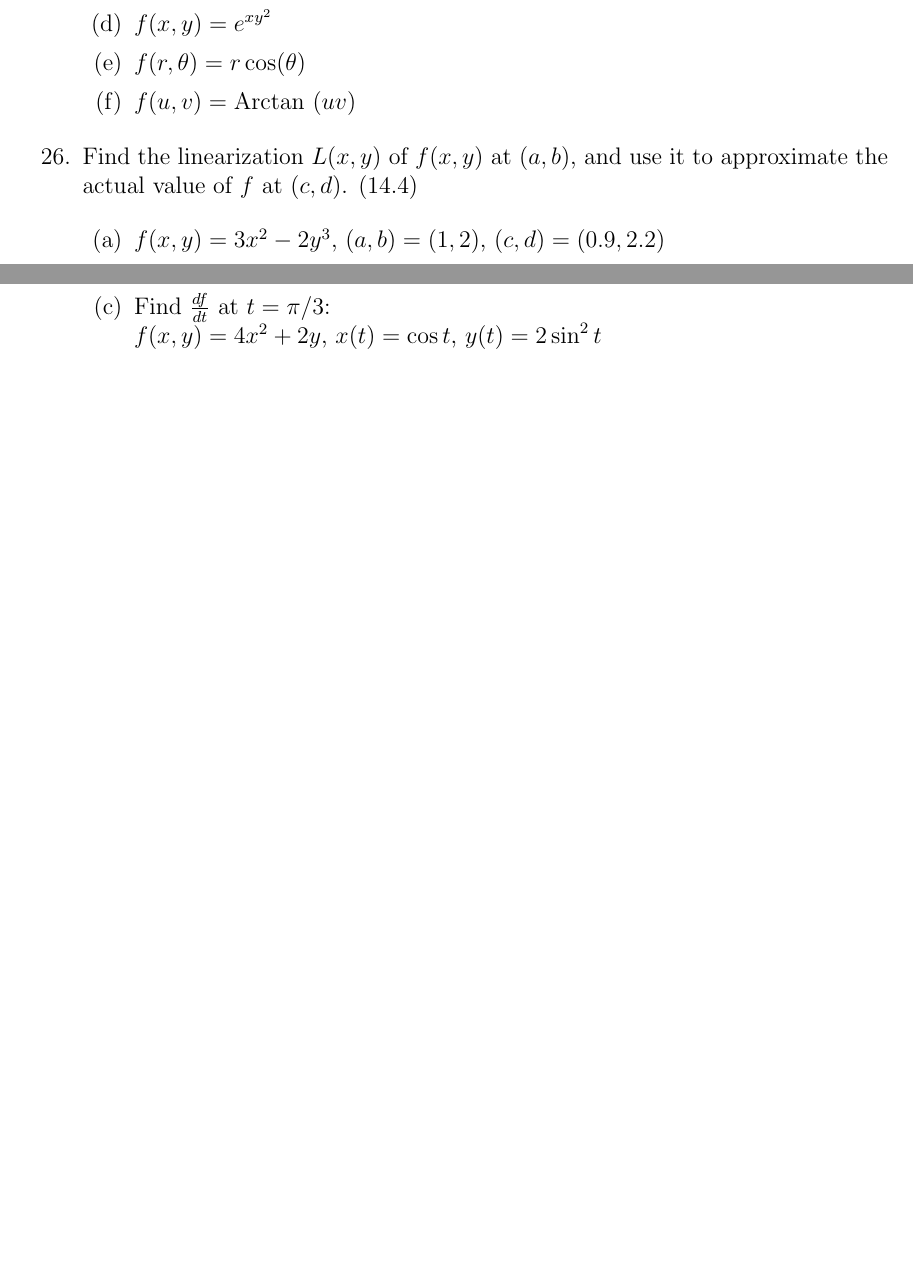
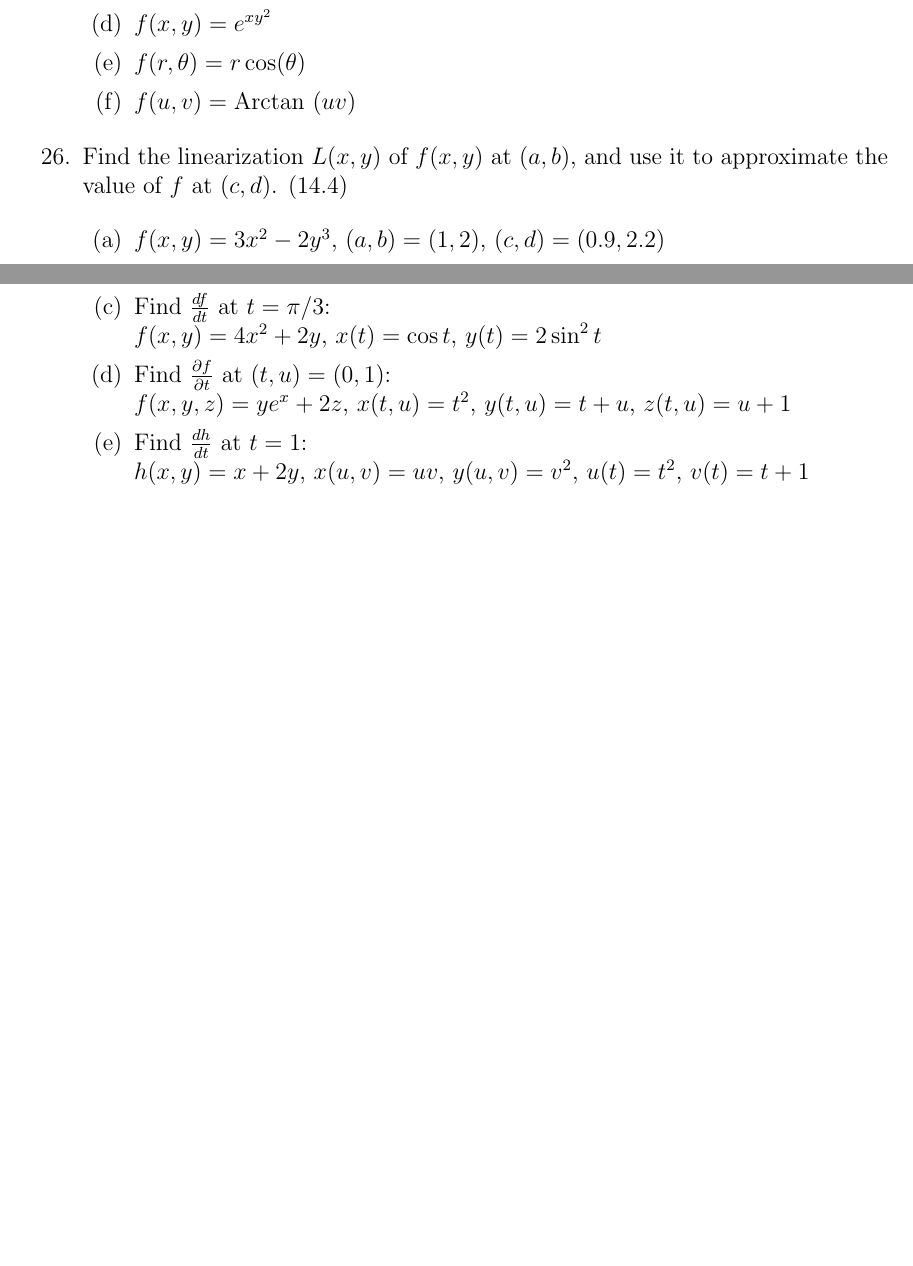
Before and after one commit to StevenClontz/Stewart-12to16, a LaTeX document (stewart_study_problems.tex): two parts of pages 9 and 10 of 10, joined at a grey line, cut so that both start at the same text, the shorter picture padded with empty space. Compiled offline with pdfLaTeX.

Commit message:
Updated through 27

```diff
--- a/stewart_study_problems.tex
+++ b/stewart_study_problems.tex
@@ -289,7 +289,7 @@
         \item $f(u,v) = \Arctan(uv)$
       \end{enumerate}
 
-    \item Find the linearization $L(x,y)$ of $f(x,y)$ at $(a,b)$, and use it to approximate the actual value of $f$ at $(c,d)$. (14.4)
+    \item Find the linearization $L(x,y)$ of $f(x,y)$ at $(a,b)$, and use it to approximate the value of $f$ at $(c,d)$. (14.4)
 
       \begin{enumerate}
         \item $f(x,y)=3x^2-2y^3$, $(a,b)=(1,2)$, $(c,d)=(0.9,2.2)$
@@ -308,7 +308,11 @@
         \item Find $\pd{g}{u}$ at $(u,v)=(2,0)$: \newline
           $g(x,y)=2x+3x^2y$, $x(u,v)=1-u$, $y(u,v)=1-uv$
         \item Find $\frac{df}{dt}$ at $t=\pi/3$: \newline
-          $f(x,y)=4x^2+2y$, $x(t)=\cos t$, $y(t)=2\sin^2 t$ %TODO finish
+          $f(x,y)=4x^2+2y$, $x(t)=\cos t$, $y(t)=2\sin^2 t$
+        \item Find $\pd{f}{t}$ at $(t,u)=(0,1)$: \newline
+          $f(x,y,z)=ye^x+2z$, $x(t,u)=t^2$, $y(t,u)=t+u$, $z(t,u)=u+1$
+        \item Find $\frac{dh}{dt}$ at $t=1$: \newline
+          $h(x,y)=x+2y$, $x(u,v)=uv$, $y(u,v)=v^2$, $u(t)=t^2$, $v(t)=t+1$
       \end{enumerate}
 
     \end{enumerate}
```
Also changed, not shown: stewart_study_problems.pdf.
